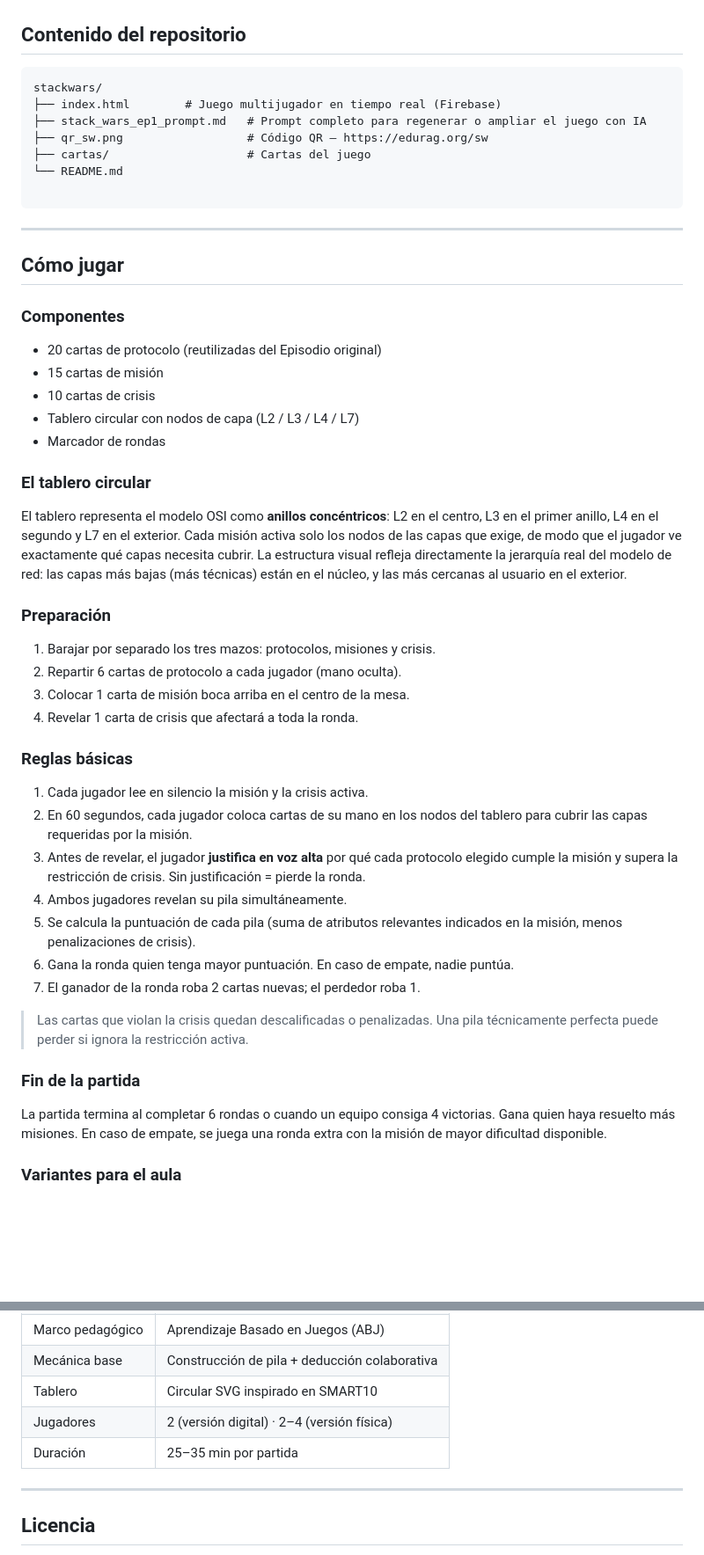
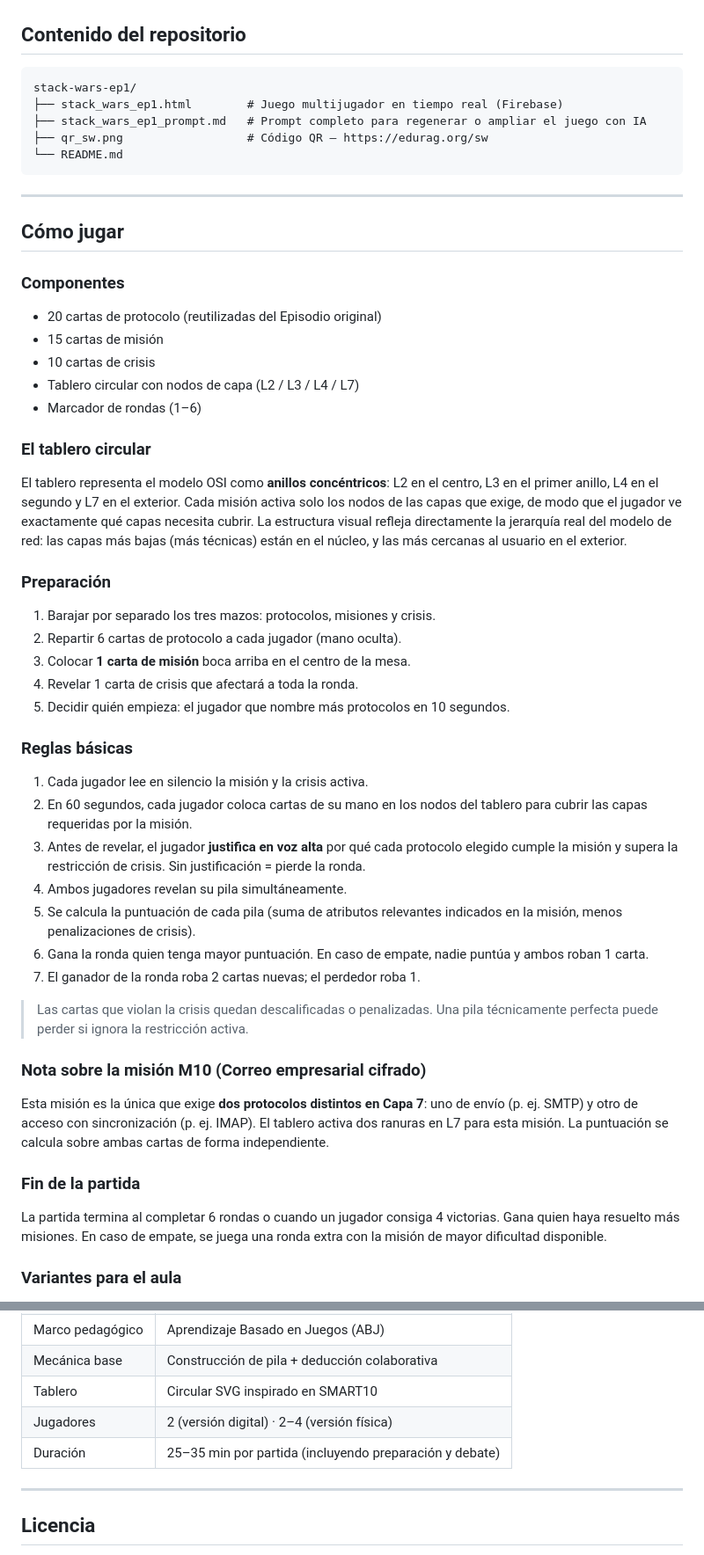
Before and after one commit to linares2002/stackwars, a Markdown page: README.md, 2 parts joined by grey strips. Shown at 88% size. Rendered like a GitHub page; blank space fills up the shorter version.

````diff
--- a/README.md
+++ b/README.md
@@ -45,13 +45,11 @@ El momento de aprendizaje clave es la **justificación oral de la pila**: antes
 ## Contenido del repositorio
 
 ```
-stackwars/
-├── index.html        # Juego multijugador en tiempo real (Firebase)
+stack-wars-ep1/
+├── stack_wars_ep1.html        # Juego multijugador en tiempo real (Firebase)
 ├── stack_wars_ep1_prompt.md   # Prompt completo para regenerar o ampliar el juego con IA
 ├── qr_sw.png                  # Código QR — https://edurag.org/sw
-├── cartas/                    # Cartas del juego
 └── README.md
-
 ```
 
 ---
@@ -64,7 +62,7 @@ stackwars/
 - 15 cartas de misión
 - 10 cartas de crisis
 - Tablero circular con nodos de capa (L2 / L3 / L4 / L7)
-- Marcador de rondas
+- Marcador de rondas (1–6)
 
 ### El tablero circular
 
@@ -74,8 +72,9 @@ El tablero representa el modelo OSI como **anillos concéntricos**: L2 en el cen
 
 1. Barajar por separado los tres mazos: protocolos, misiones y crisis.
 2. Repartir 6 cartas de protocolo a cada jugador (mano oculta).
-3. Colocar 1 carta de misión boca arriba en el centro de la mesa.
+3. Colocar **1 carta de misión** boca arriba en el centro de la mesa.
 4. Revelar 1 carta de crisis que afectará a toda la ronda.
+5. Decidir quién empieza: el jugador que nombre más protocolos en 10 segundos.
 
 ### Reglas básicas
 
@@ -84,14 +83,18 @@ El tablero representa el modelo OSI como **anillos concéntricos**: L2 en el cen
 3. Antes de revelar, el jugador **justifica en voz alta** por qué cada protocolo elegido cumple la misión y supera la restricción de crisis. Sin justificación = pierde la ronda.
 4. Ambos jugadores revelan su pila simultáneamente.
 5. Se calcula la puntuación de cada pila (suma de atributos relevantes indicados en la misión, menos penalizaciones de crisis).
-6. Gana la ronda quien tenga mayor puntuación. En caso de empate, nadie puntúa.
+6. Gana la ronda quien tenga mayor puntuación. En caso de empate, nadie puntúa y ambos roban 1 carta.
 7. El ganador de la ronda roba 2 cartas nuevas; el perdedor roba 1.
 
 > Las cartas que violan la crisis quedan descalificadas o penalizadas. Una pila técnicamente perfecta puede perder si ignora la restricción activa.
 
+### Nota sobre la misión M10 (Correo empresarial cifrado)
+
+Esta misión es la única que exige **dos protocolos distintos en Capa 7**: uno de envío (p. ej. SMTP) y otro de acceso con sincronización (p. ej. IMAP). El tablero activa dos ranuras en L7 para esta misión. La puntuación se calcula sobre ambas cartas de forma independiente.
+
 ### Fin de la partida
 
-La partida termina al completar 6 rondas o cuando un equipo consiga 4 victorias. Gana quien haya resuelto más misiones. En caso de empate, se juega una ronda extra con la misión de mayor dificultad disponible.
+La partida termina al completar 6 rondas o cuando un jugador consiga 4 victorias. Gana quien haya resuelto más misiones. En caso de empate, se juega una ronda extra con la misión de mayor dificultad disponible.
 
 ### Variantes para el aula
 
@@ -212,7 +217,7 @@ Los dos juegos son complementarios y pueden jugarse en la misma sesión: el Epis
 | Mecánica base | Construcción de pila + deducción colaborativa |
 | Tablero | Circular SVG inspirado en SMART10 |
 | Jugadores | 2 (versión digital) · 2–4 (versión física) |
-| Duración | 25–35 min por partida |
+| Duración | 25–35 min por partida (incluyendo preparación y debate) |
 
 ---
 
````
Also changed, not shown: other parts of README.md (+3 -1 lines), stack_wars_ep1_prompt.md (+31 -9 lines).
